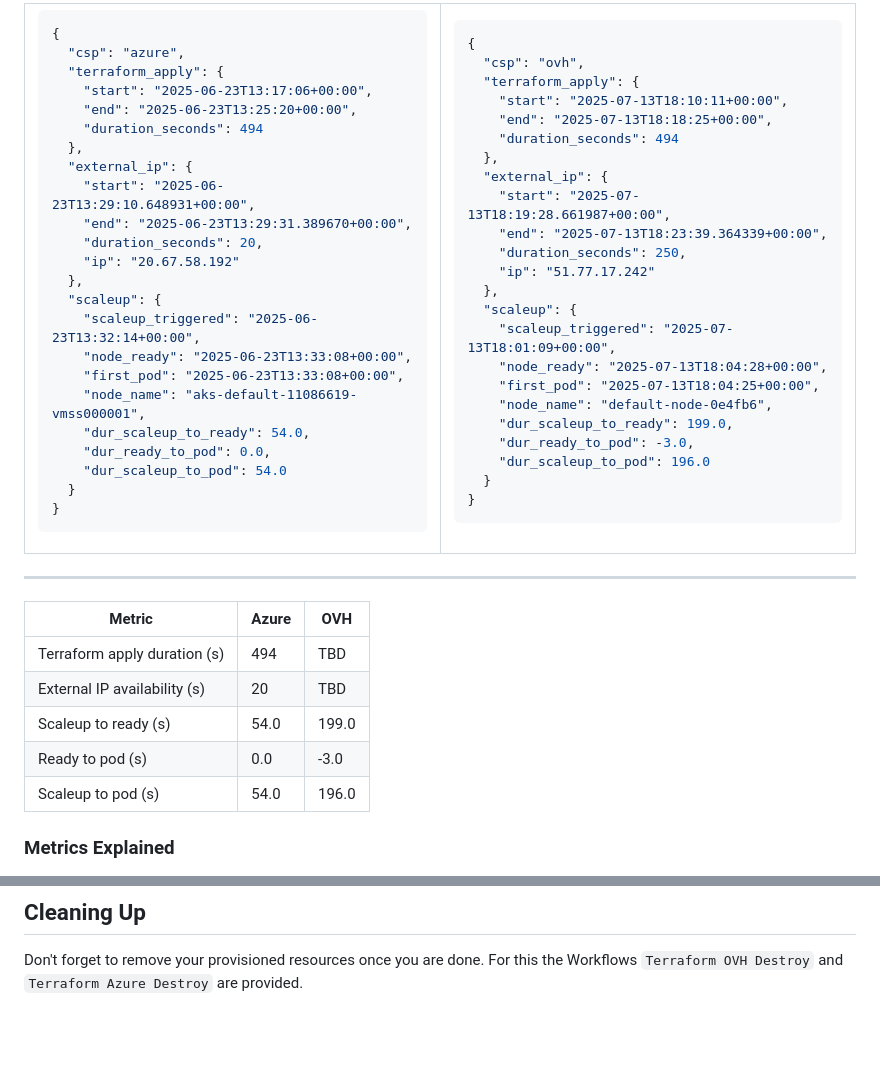
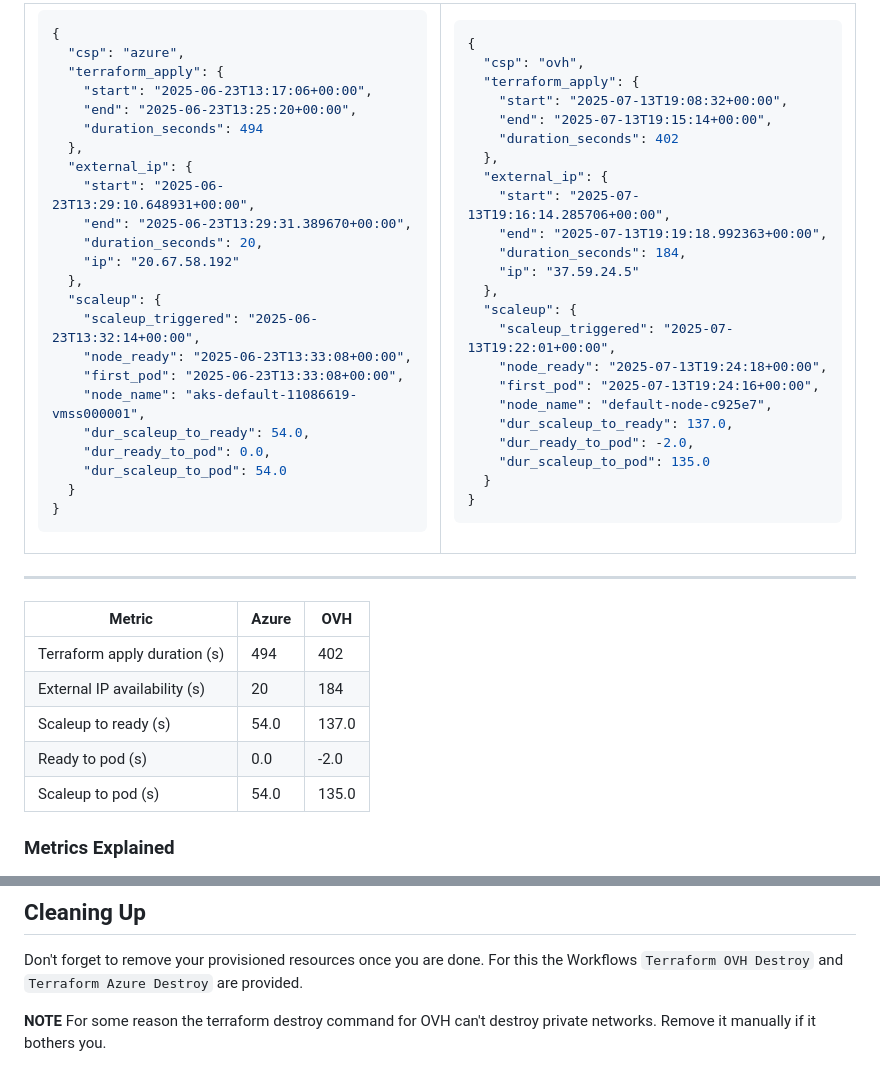
Before and after one commit to cinqict/managed-k8s-comparer, a Markdown page: readme.md, 2 parts joined by grey strips. Drawn GitHub-style; blank space fills up the shorter version.

Commit message:
fix: update performance metrics for OVH in README and clarify cleanup instructions

````diff
--- a/readme.md
+++ b/readme.md
@@ -100,24 +100,24 @@ I ran it once for both CSPs (OVH & Azure) and got the following results:
 {
   "csp": "ovh",
   "terraform_apply": {
-    "start": "2025-07-13T18:10:11+00:00",
-    "end": "2025-07-13T18:18:25+00:00",
-    "duration_seconds": 494
+    "start": "2025-07-13T19:08:32+00:00",
+    "end": "2025-07-13T19:15:14+00:00",
+    "duration_seconds": 402
   },
   "external_ip": {
-    "start": "2025-07-13T18:19:28.661987+00:00",
-    "end": "2025-07-13T18:23:39.364339+00:00",
-    "duration_seconds": 250,
-    "ip": "51.77.17.242"
+    "start": "2025-07-13T19:16:14.285706+00:00",
+    "end": "2025-07-13T19:19:18.992363+00:00",
+    "duration_seconds": 184,
+    "ip": "37.59.24.5"
   },
   "scaleup": {
-    "scaleup_triggered": "2025-07-13T18:01:09+00:00",
-    "node_ready": "2025-07-13T18:04:28+00:00",
-    "first_pod": "2025-07-13T18:04:25+00:00",
-    "node_name": "default-node-0e4fb6",
-    "dur_scaleup_to_ready": 199.0,
-    "dur_ready_to_pod": -3.0,
-    "dur_scaleup_to_pod": 196.0
+    "scaleup_triggered": "2025-07-13T19:22:01+00:00",
+    "node_ready": "2025-07-13T19:24:18+00:00",
+    "first_pod": "2025-07-13T19:24:16+00:00",
+    "node_name": "default-node-c925e7",
+    "dur_scaleup_to_ready": 137.0,
+    "dur_ready_to_pod": -2.0,
+    "dur_scaleup_to_pod": 135.0
   }
 }
 ```
@@ -130,11 +130,11 @@ I ran it once for both CSPs (OVH & Azure) and got the following results:
 
 | Metric                         | Azure | OVH    |
 |--------------------------------|-------|--------|
-| Terraform apply duration (s)   | 494   | TBD    |
-| External IP availability (s)   | 20    | TBD    |
-| Scaleup to ready (s)           | 54.0  | 199.0  |
-| Ready to pod (s)               | 0.0   | -3.0   |
-| Scaleup to pod (s)             | 54.0  | 196.0  |
+| Terraform apply duration (s)   | 494   | 402    |
+| External IP availability (s)   | 20    | 184    |
+| Scaleup to ready (s)           | 54.0  | 137.0  |
+| Ready to pod (s)               | 0.0   | -2.0   |
+| Scaleup to pod (s)             | 54.0  | 135.0  |
 
 ### Metrics Explained
 
@@ -158,3 +158,5 @@ These metrics help compare the responsiveness and provisioning speed of managed
 ## Cleaning Up
 Don't forget to remove your provisioned resources once you are done.
 For this the Workflows `Terraform OVH Destroy` and `Terraform Azure Destroy` are provided.
+
+**NOTE** For some reason the terraform destroy command for OVH can't destroy private networks. Remove it manually if it bothers you.
````
